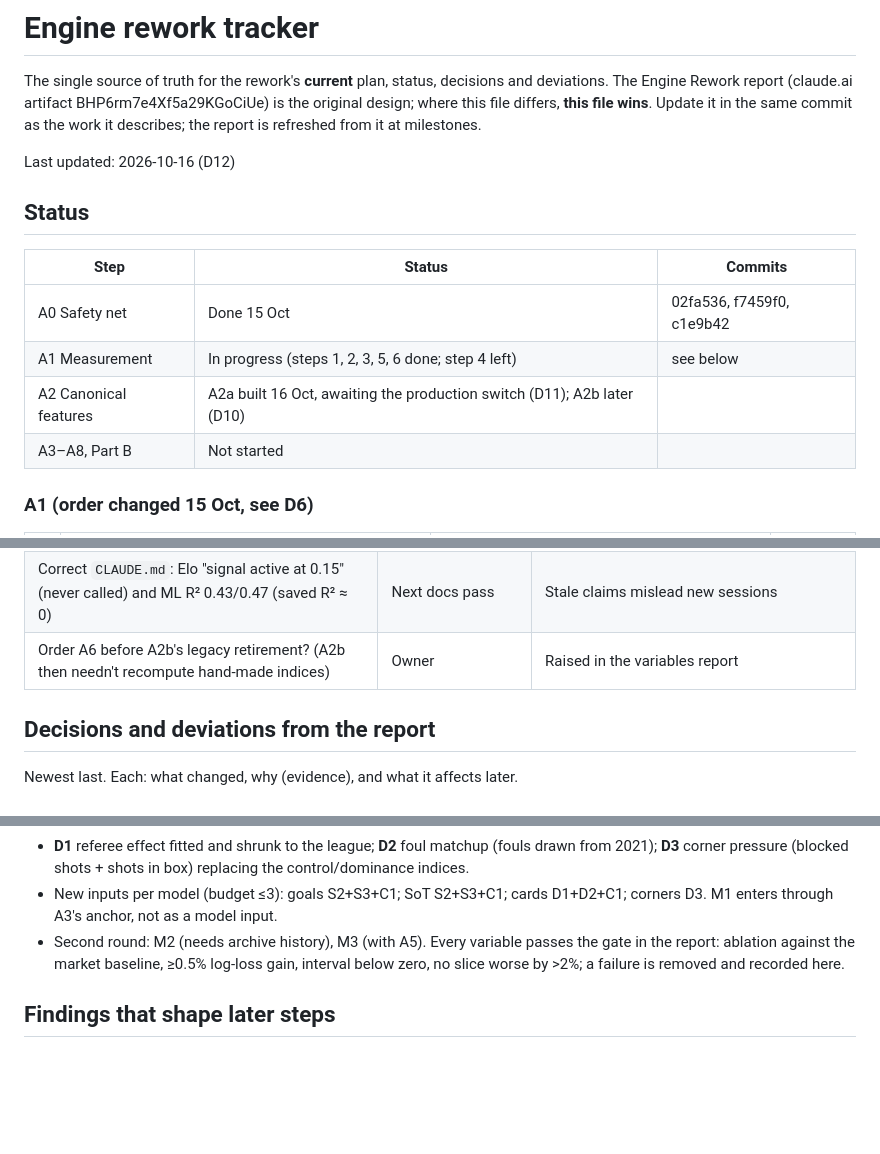
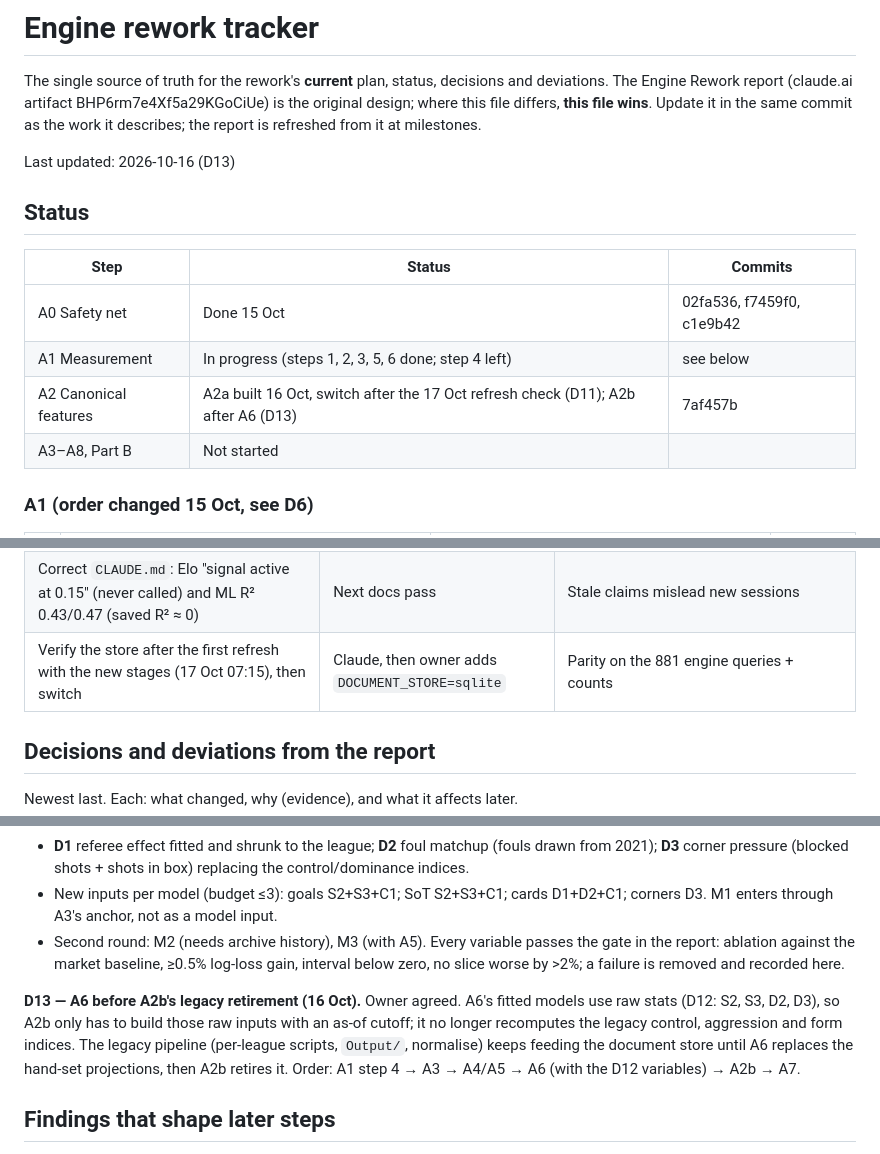
Before and after one commit to asandu-cloud/sports-rag, a Markdown page: docs/rework-tracker.md, 3 parts joined by grey strips. GitHub-like rendering; blank space fills up the shorter version.

Commit message:
Tracker: D13 A6 before A2b; store switch after the 17 Oct refresh check
Co-Authored-By: Claude Opus 5.5 <noreply@anthropic.com>

```diff
--- a/docs/rework-tracker.md
+++ b/docs/rework-tracker.md
@@ -5,7 +5,7 @@ deviations. The Engine Rework report (claude.ai artifact BHP6rm7e4Xf5a29KGoCiUe)
 original design; where this file differs, **this file wins**. Update it in the same
 commit as the work it describes; the report is refreshed from it at milestones.
 
-Last updated: 2026-10-16 (D12)
+Last updated: 2026-10-16 (D13)
 
 ## Status
 
@@ -13,7 +13,7 @@ Last updated: 2026-10-16 (D12)
 |---|---|---|
 | A0 Safety net | Done 15 Oct | 02fa536, f7459f0, c1e9b42 |
 | A1 Measurement | In progress (steps 1, 2, 3, 5, 6 done; step 4 left) | see below |
-| A2 Canonical features | A2a built 16 Oct, awaiting the production switch (D11); A2b later (D10) | |
+| A2 Canonical features | A2a built 16 Oct, switch after the 17 Oct refresh check (D11); A2b after A6 (D13) | 7af457b |
 | A3–A8, Part B | Not started | |
 
 ### A1 (order changed 15 Oct, see D6)
@@ -53,7 +53,7 @@ Things found along the way that must not be lost. Each names where it gets done.
 | Second-round variables: M3 bookmaker disagreement | A5 confidence labels | With A5 |
 | Not selected for now: C2 stakes, C3 derby, L1 lineup strength, L2 player load | Revisit at Part B (L1, L2) or after A6 | Owner chose market, strength/form, discipline/set pieces + C1 |
 | Correct `CLAUDE.md`: Elo "signal active at 0.15" (never called) and ML R² 0.43/0.47 (saved R² ≈ 0) | Next docs pass | Stale claims mislead new sessions |
-| Order A6 before A2b's legacy retirement? (A2b then needn't recompute hand-made indices) | Owner | Raised in the variables report |
+| Verify the store after the first refresh with the new stages (17 Oct 07:15), then switch | Claude, then owner adds `DOCUMENT_STORE=sqlite` | Parity on the 881 engine queries + counts |
 
 ## Decisions and deviations from the report
 
@@ -118,6 +118,12 @@ strength-and-form and discipline-and-set-pieces families, plus C1:
   report: ablation against the market baseline, ≥0.5% log-loss gain, interval below zero, no slice
   worse by >2%; a failure is removed and recorded here.
 
+**D13 — A6 before A2b's legacy retirement (16 Oct).** Owner agreed. A6's fitted models use raw
+stats (D12: S2, S3, D2, D3), so A2b only has to build those raw inputs with an as-of cutoff; it no longer
+recomputes the legacy control, aggression and form indices. The legacy pipeline (per-league scripts,
+`Output/`, normalise) keeps feeding the document store until A6 replaces the hand-set projections, then
+A2b retires it. Order: A1 step 4 → A3 → A4/A5 → A6 (with the D12 variables) → A2b → A7.
+
 ## Findings that shape later steps
 
 - **Unused signals (16 Oct).** `get_elo_edge` is imported by `core/projections.py` but never called; the
```
